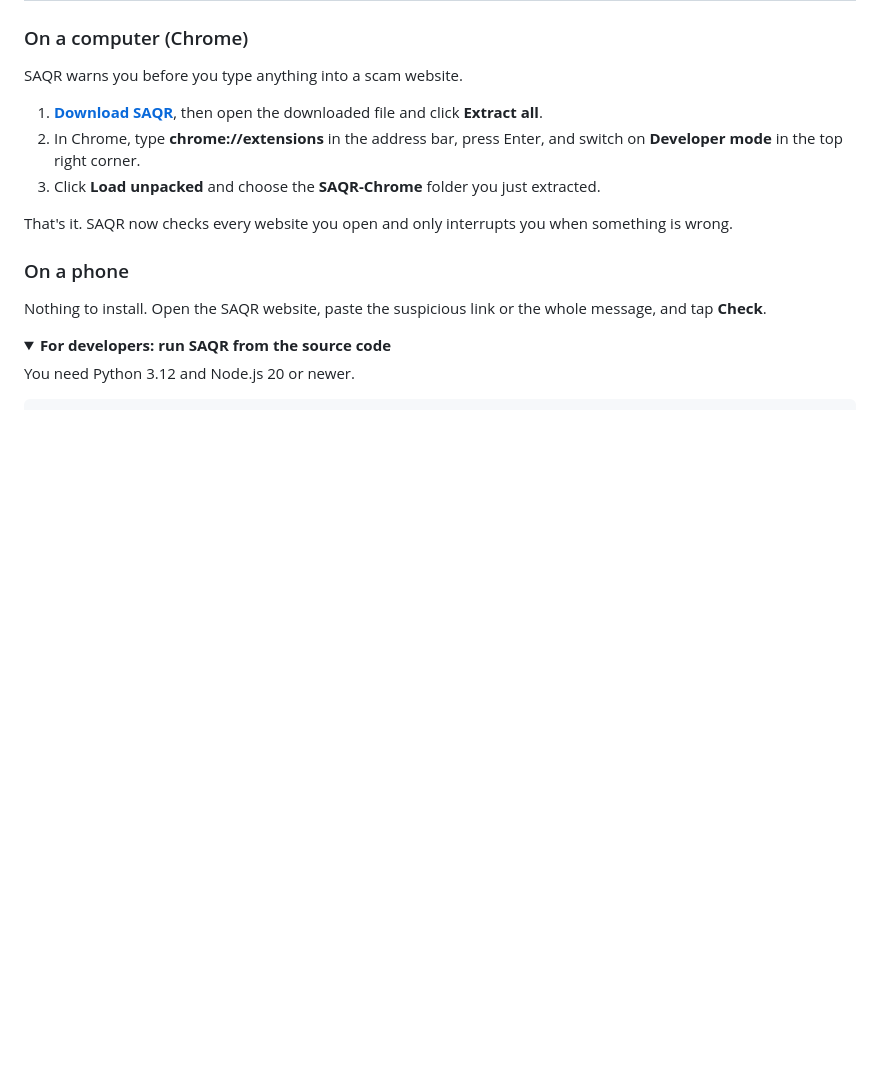
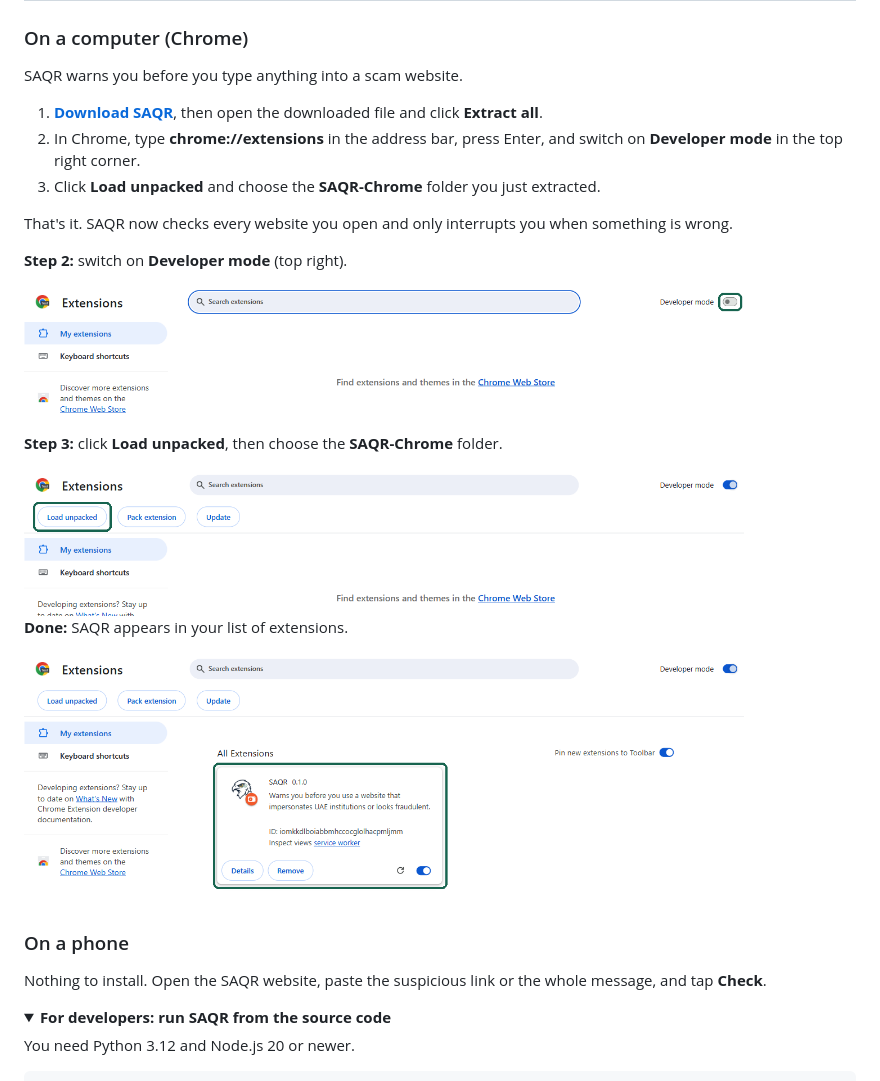
Before and after one commit to MohamedsCode/SAQR, a Markdown page: README.md, the part around the change. Rendered like a GitHub page; pictures changed too: docs/install/step-2-developer-mode.png (added), docs/install/step-3-load-unpacked.png (added), docs/install/step-4-installed.png (added); folded sections open; blank space fills up the shorter version.

```diff
--- a/README.md
+++ b/README.md
@@ -107,6 +107,18 @@ SAQR warns you before you type anything into a scam website.
 
 That's it. SAQR now checks every website you open and only interrupts you when something is wrong.
 
+**Step 2:** switch on **Developer mode** (top right).
+
+<img src="docs/install/step-2-developer-mode.png" alt="The Chrome extensions page with the Developer mode switch highlighted" width="720">
+
+**Step 3:** click **Load unpacked**, then choose the **SAQR-Chrome** folder.
+
+<img src="docs/install/step-3-load-unpacked.png" alt="The Load unpacked button highlighted" width="720">
+
+**Done:** SAQR appears in your list of extensions.
+
+<img src="docs/install/step-4-installed.png" alt="SAQR listed on the Chrome extensions page" width="720">
+
 ### On a phone
 
 Nothing to install. Open the SAQR website, paste the suspicious link or the whole message, and tap **Check**.
```
Also changed, not shown: 15 other files.
